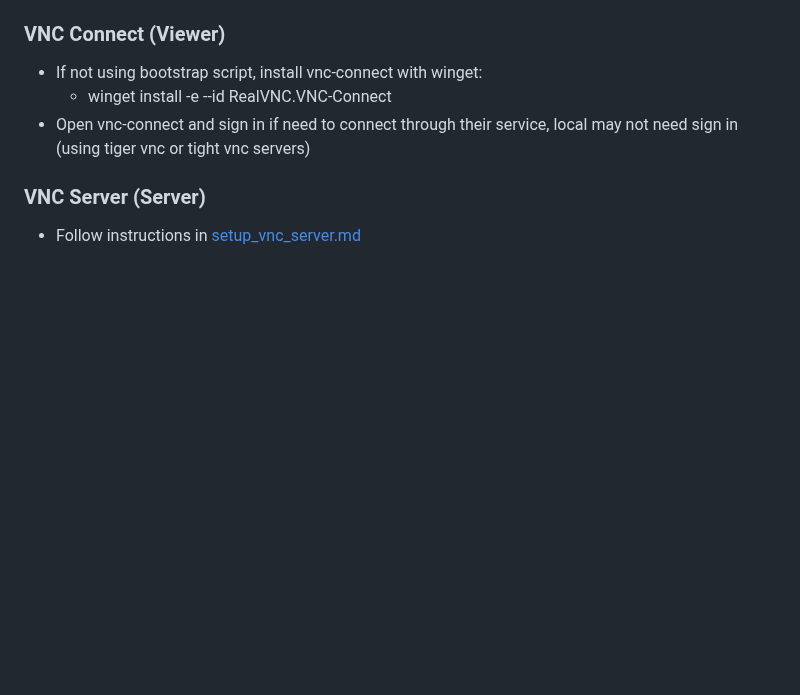
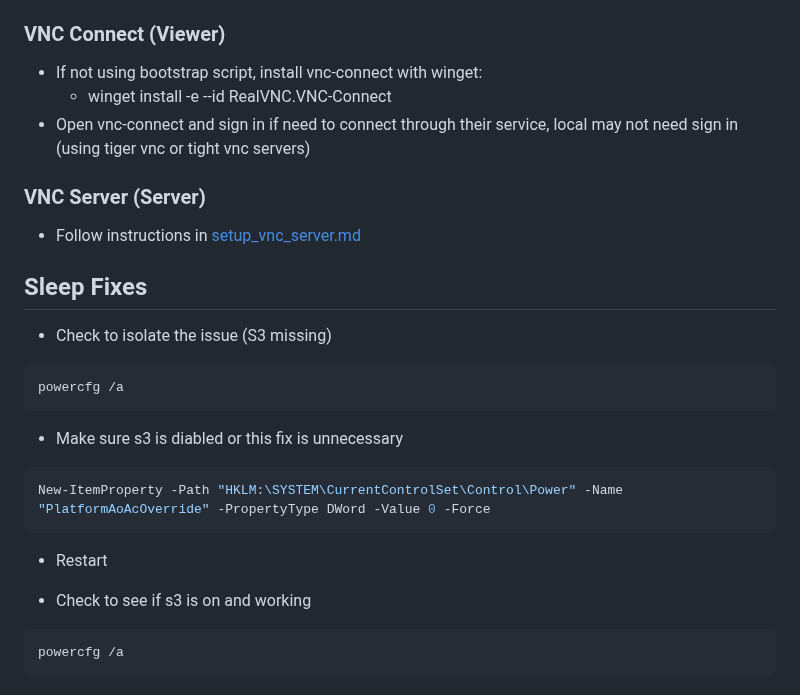
Before and after one commit to ReadableCode/dotfiles, a Markdown page: docs/setup_windows_workstation_personal.md, the part around the change. Drawn GitHub-style; blank space fills up the shorter version.

Commit message:
add solution to missing s3 sleep

````diff
--- a/docs/setup_windows_workstation_personal.md
+++ b/docs/setup_windows_workstation_personal.md
@@ -268,3 +268,25 @@ gsudo <command>
 ### VNC Server (Server)
 
 * Follow instructions in [setup_vnc_server.md](./setup_vnc_server.md)
+
+## Sleep Fixes
+
+* Check to isolate the issue (S3 missing)
+
+```bash
+powercfg /a
+```
+
+* Make sure s3 is diabled or this fix is unnecessary
+
+```bash
+New-ItemProperty -Path "HKLM:\SYSTEM\CurrentControlSet\Control\Power" -Name "PlatformAoAcOverride" -PropertyType DWord -Value 0 -Force
+```
+
+* Restart
+
+* Check to see if s3 is on and working
+
+```bash
+powercfg /a
+```
````
